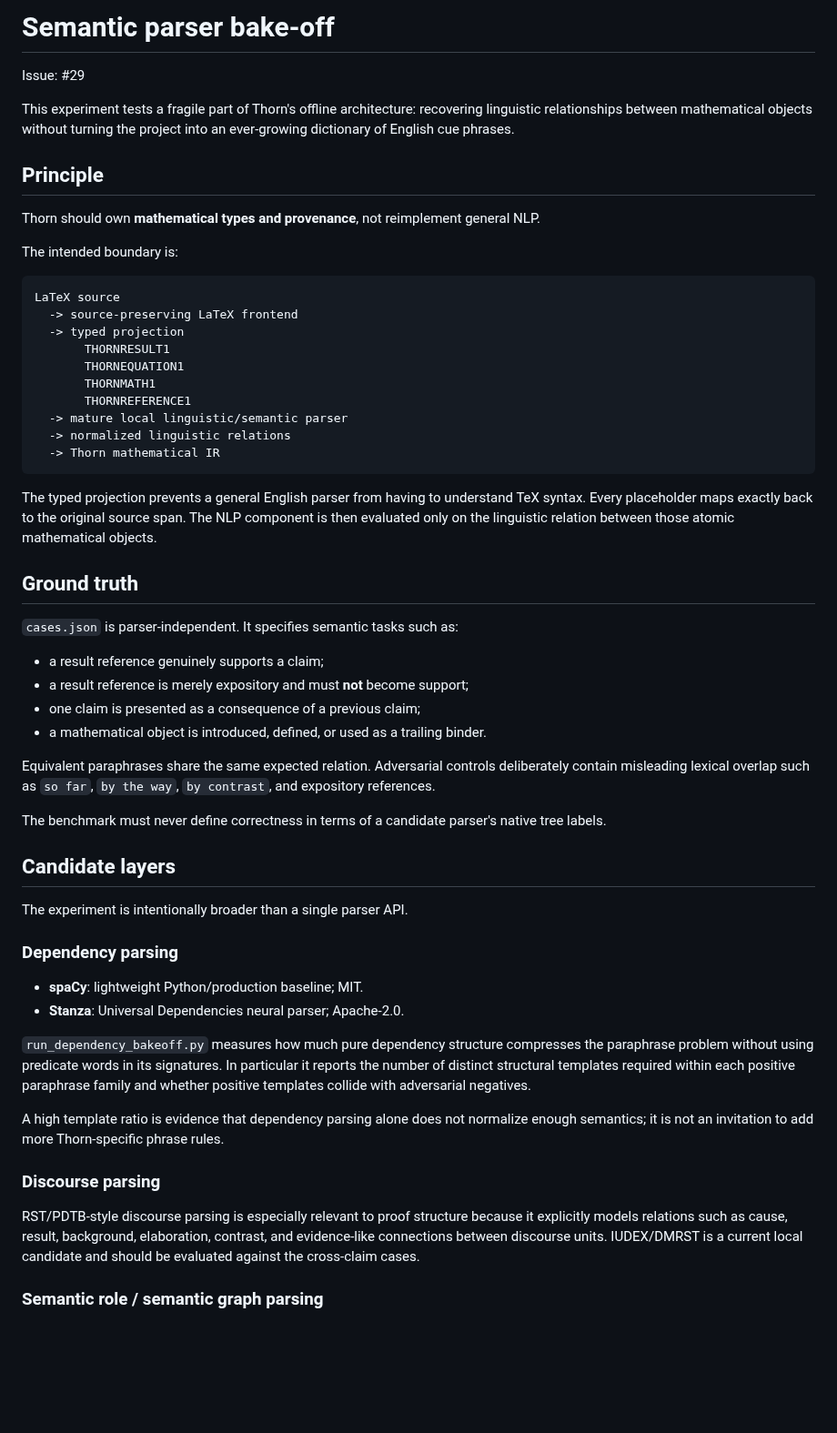
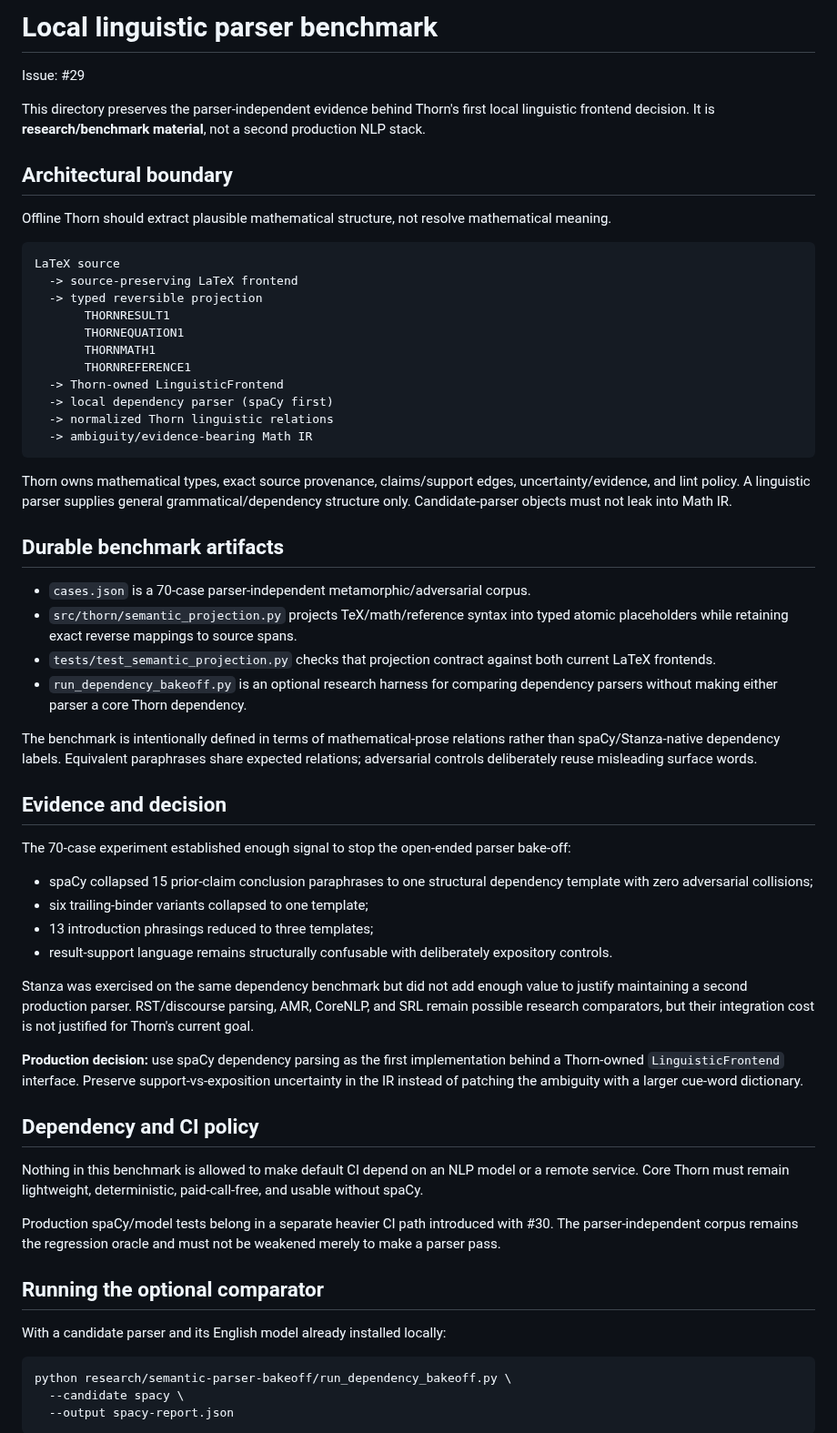
Before and after one commit to grantaj/thorn, a Markdown page: research/semantic-parser-bakeoff/README.md, the part around one of its changes. Shown at 91% size. Rendered like a GitHub page; blank space fills up the shorter version.

Commit message:
Record semantic parser benchmark decision

````diff
--- a/research/semantic-parser-bakeoff/README.md
+++ b/research/semantic-parser-bakeoff/README.md
@@ -1,59 +1,64 @@
-# Semantic parser bake-off
+# Local linguistic parser benchmark
 
 Issue: #29
 
-This experiment tests a fragile part of Thorn's offline architecture: recovering linguistic relationships between mathematical objects without turning the project into an ever-growing dictionary of English cue phrases.
+This directory preserves the parser-independent evidence behind Thorn's first local linguistic frontend decision. It is **research/benchmark material**, not a second production NLP stack.
 
-## Principle
+## Architectural boundary
 
-Thorn should own **mathematical types and provenance**, not reimplement general NLP.
-
-The intended boundary is:
+Offline Thorn should extract plausible mathematical structure, not resolve mathematical meaning.
 
 ```text
 LaTeX source
   -> source-preserving LaTeX frontend
-  -> typed projection
+  -> typed reversible projection
        THORNRESULT1
        THORNEQUATION1
        THORNMATH1
        THORNREFERENCE1
-  -> mature local linguistic/semantic parser
-  -> normalized linguistic relations
-  -> Thorn mathematical IR
+  -> Thorn-owned LinguisticFrontend
+  -> local dependency parser (spaCy first)
+  -> normalized Thorn linguistic relations
+  -> ambiguity/evidence-bearing Math IR
 ```
 
-The typed projection prevents a general English parser from having to understand TeX syntax. Every placeholder maps exactly back to the original source span. The NLP component is then evaluated only on the linguistic relation between those atomic mathematical objects.
+Thorn owns mathematical types, exact source provenance, claims/support edges, uncertainty/evidence, and lint policy. A linguistic parser supplies general grammatical/dependency structure only. Candidate-parser objects must not leak into Math IR.
 
-## Ground truth
+## Durable benchmark artifacts
 
-`cases.json` is parser-independent. It specifies semantic tasks such as:
+- `cases.json` is a 70-case parser-independent metamorphic/adversarial corpus.
+- `src/thorn/semantic_projection.py` projects TeX/math/reference syntax into typed atomic placeholders while retaining exact reverse mappings to source spans.
+- `tests/test_semantic_projection.py` checks that projection contract against both current LaTeX frontends.
+- `run_dependency_bakeoff.py` is an optional research harness for comparing dependency parsers without making either parser a core Thorn dependency.
 
-- a result reference genuinely supports a claim;
-- a result reference is merely expository and must **not** become support;
-- one claim is presented as a consequence of a previous claim;
-- a mathematical object is introduced, defined, or used as a trailing binder.
+The benchmark is intentionally defined in terms of mathematical-prose relations rather than spaCy/Stanza-native dependency labels. Equivalent paraphrases share expected relations; adversarial controls deliberately reuse misleading surface words.
 
-Equivalent paraphrases share the same expected relation. Adversarial controls deliberately contain misleading lexical overlap such as `so far`, `by the way`, `by contrast`, and expository references.
+## Evidence and decision
 
-The benchmark must never define correctness in terms of a candidate parser's native tree labels.
+The 70-case experiment established enough signal to stop the open-ended parser bake-off:
 
-## Candidate layers
+- spaCy collapsed 15 prior-claim conclusion paraphrases to one structural dependency template with zero adversarial collisions;
+- six trailing-binder variants collapsed to one template;
+- 13 introduction phrasings reduced to three templates;
+- result-support language remains structurally confusable with deliberately expository controls.
 
-The experiment is intentionally broader than a single parser API.
+Stanza was exercised on the same dependency benchmark but did not add enough value to justify maintaining a second production parser. RST/discourse parsing, AMR, CoreNLP, and SRL remain possible research comparators, but their integration cost is not justified for Thorn's current goal.
 
-### Dependency parsing
+**Production decision:** use spaCy dependency parsing as the first implementation behind a Thorn-owned `LinguisticFrontend` interface. Preserve support-vs-exposition uncertainty in the IR instead of patching the ambiguity with a larger cue-word dictionary.
 
-- **spaCy**: lightweight Python/production baseline; MIT.
-- **Stanza**: Universal Dependencies neural parser; Apache-2.0.
+## Dependency and CI policy
 
-`run_dependency_bakeoff.py` measures how much pure dependency structure compresses the paraphrase problem without using predicate words in its signatures. In particular it reports the number of distinct structural templates required within each positive paraphrase family and whether positive templates collide with adversarial negatives.
+Nothing in this benchmark is allowed to make default CI depend on an NLP model or a remote service. Core Thorn must remain lightweight, deterministic, paid-call-free, and usable without spaCy.
 
-A high template ratio is evidence that dependency parsing alone does not normalize enough semantics; it is not an invitation to add more Thorn-specific phrase rules.
+Production spaCy/model tests belong in a separate heavier CI path introduced with #30. The parser-independent corpus remains the regression oracle and must not be weakened merely to make a parser pass.
 
-### Discourse parsing
+## Running the optional comparator
 
-RST/PDTB-style discourse parsing is especially relevant to proof structure because it explicitly models relations such as cause, result, background, elaboration, contrast, and evidence-like connections between discourse units. IUDEX/DMRST is a current local candidate and should be evaluated against the cross-claim cases.
+With a candidate parser and its English model already installed locally:
 
-### Semantic role / semantic graph parsing
+```bash
+python research/semantic-parser-bakeoff/run_dependency_bakeoff.py \
+  --candidate spacy \
+  --output spacy-report.json
+```
 
````
Also changed, not shown: other parts of research/semantic-parser-bakeoff/README.md (+1 -19 lines).
